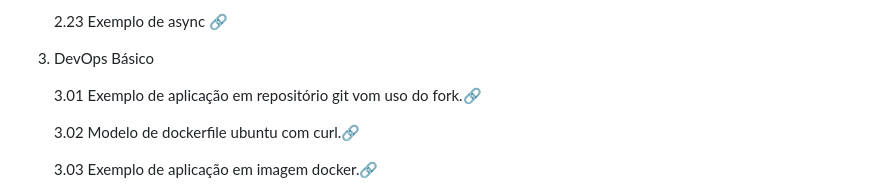
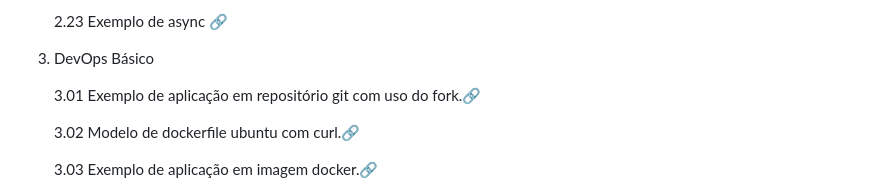
Before and after one commit to tgoalm/Memorial_PUCRS, a Markdown page: README.md, the part around the change. Rendered like a GitHub page.

```diff
--- a/README.md
+++ b/README.md
@@ -70,7 +70,7 @@ Neste repositório, apresento artefatos elaborados ao longo do curso Desenvolvim
 
 3. DevOps Básico
 
-    3.01 Exemplo de aplicação em repositório git vom uso do fork.[:link:](https://github.com/tgoalm/conversao-temperatura)
+    3.01 Exemplo de aplicação em repositório git com uso do fork.[:link:](https://github.com/tgoalm/conversao-temperatura)
 
     3.02 Modelo de dockerfile ubuntu com curl.[:link:](https://github.com/tgoalm/Memorial_PUCRS/tree/main/Devops_Basico/3.02.docker-ubuntu-curl)
 
```
